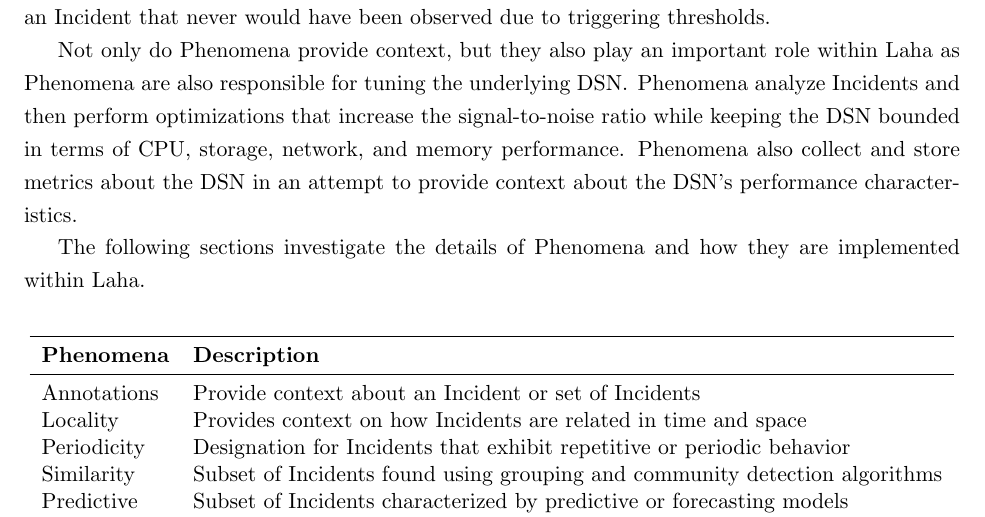
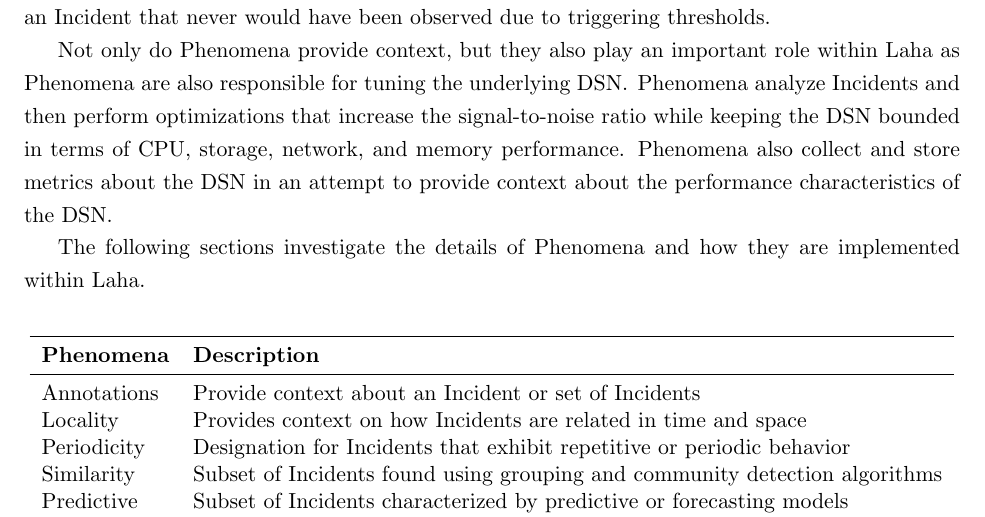
Before and after one commit to anthonyjchriste/dissertation, a LaTeX thesis (src/dissertation-christe.tex, which reads src/design.tex): part of page 28 of 147, cut so that both start at the same text. Compiled offline with pdfLaTeX.

Commit message:
With linting.

```diff
--- a/src/design.tex
+++ b/src/design.tex
@@ -116,7 +116,7 @@ Phenomena are summarized in Table~\ref{phenomena-summary-table} and discussed in
 
 Phenomena provide context and actionable insights on top of Incidents generated within a DSN. Where as an Incident provides a general classification of a signal of interest, Phenomena go beyond general classifications and provide context such as what caused the signal to appear, or identifying other characteristics of an Incident such as if it is cyclic, similar to other Incidents, or identifying an Incident that never would have been observed due to triggering thresholds.
 
-Not only do Phenomena provide context, but they also play an important role within Laha as Phenomena are also responsible for tuning the underlying DSN\@. Phenomena analyze Incidents and then perform optimizations that increase the signal-to-noise ratio while keeping the DSN bounded in terms of CPU, storage, network, and memory performance. Phenomena also collect and store metrics about the DSN in an attempt to provide context about the DSN's performance characteristics.
+Not only do Phenomena provide context, but they also play an important role within Laha as Phenomena are also responsible for tuning the underlying DSN\@. Phenomena analyze Incidents and then perform optimizations that increase the signal-to-noise ratio while keeping the DSN bounded in terms of CPU, storage, network, and memory performance. Phenomena also collect and store metrics about the DSN in an attempt to provide context about the performance characteristics of the DSN\@.
 
 The following sections investigate the details of Phenomena and how they are implemented within Laha.
 
```
